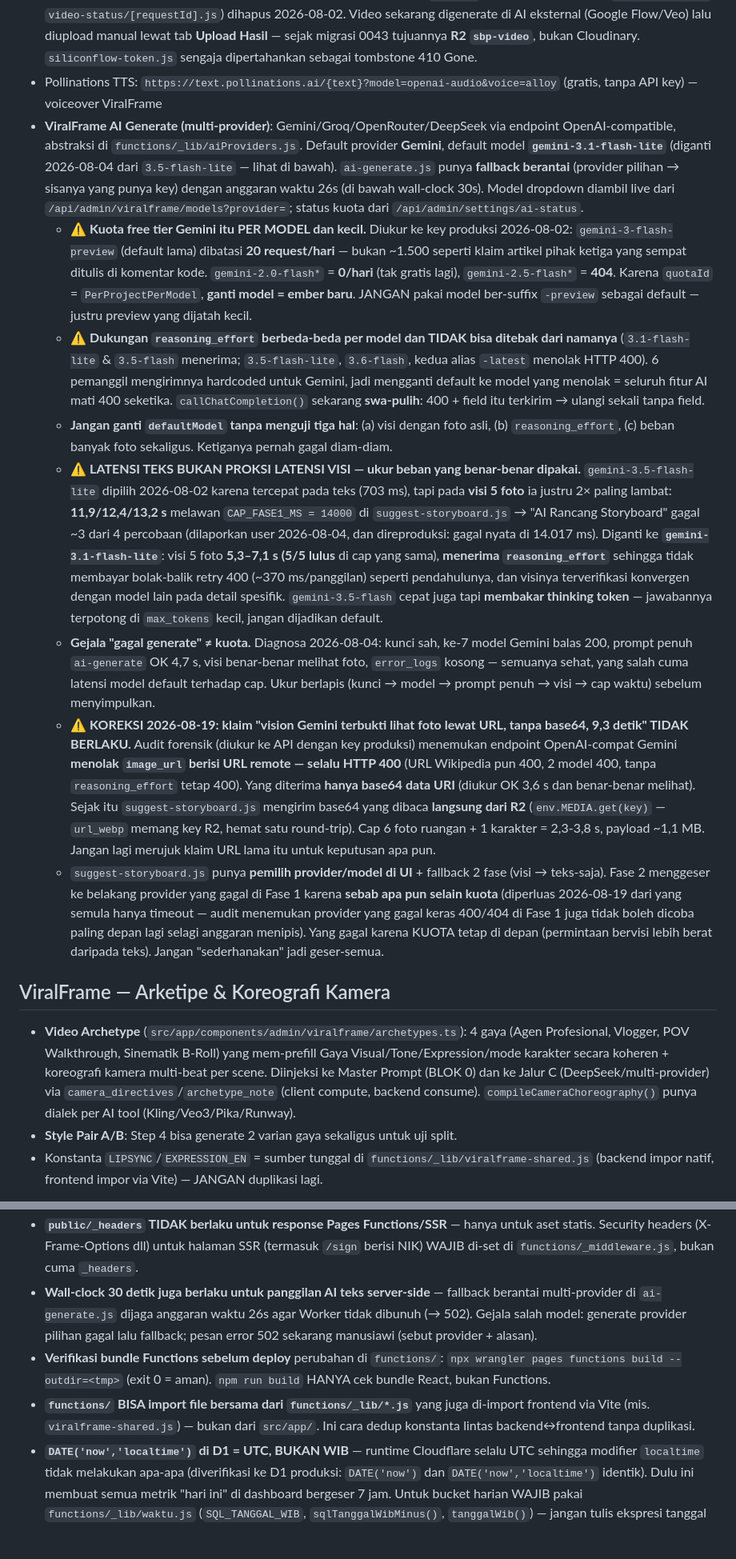
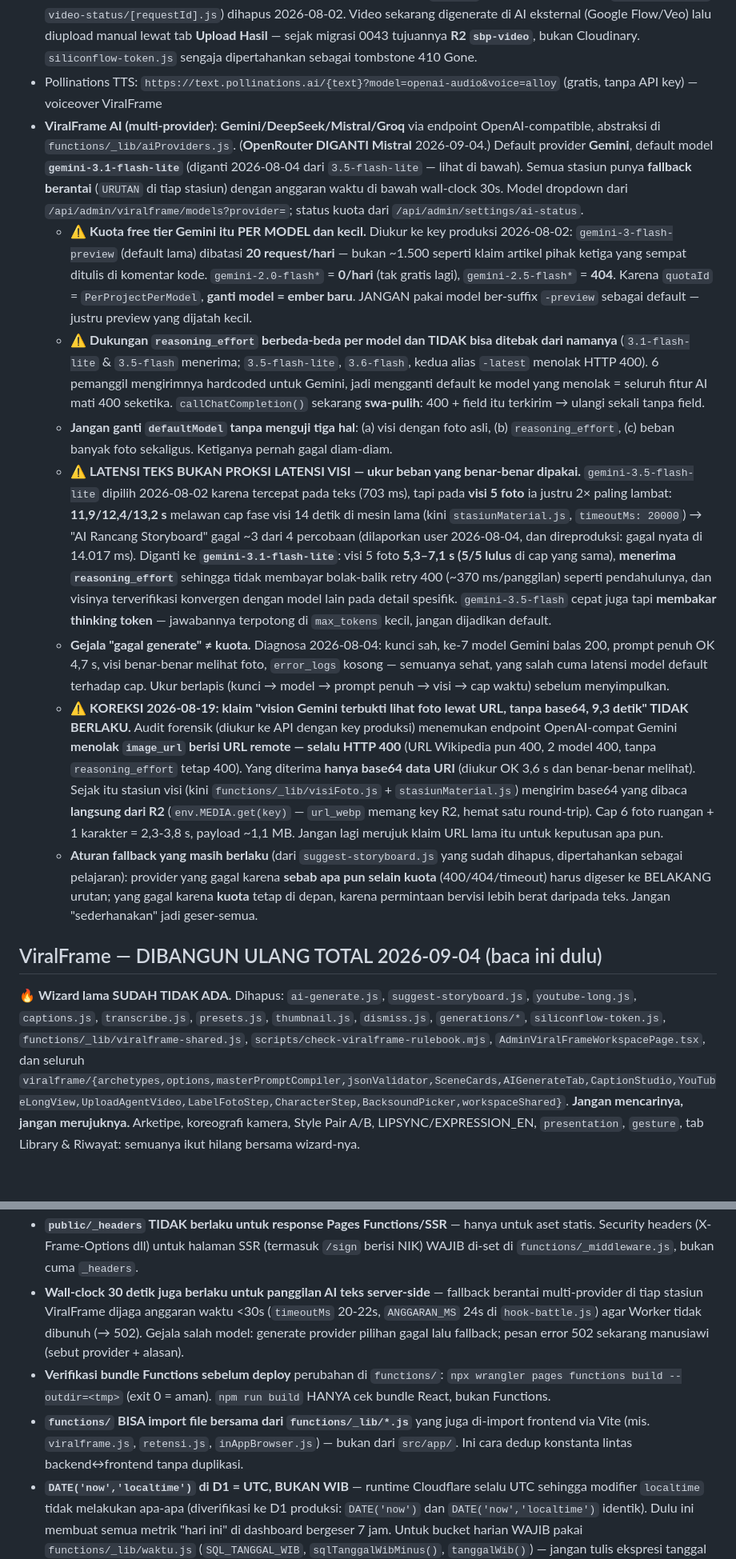
Before and after one commit to ardy1004/SBP-Final, a Markdown page: CLAUDE.md, 2 parts joined by grey strips. Shown at 80% size. GitHub-like rendering; blank space fills up the shorter version.

```diff
--- a/CLAUDE.md
+++ b/CLAUDE.md
@@ -94,17 +94,15 @@
 - Groq: `llama-3.3-70b-versatile` — G-CHAT widget (`functions/api/chat.js`), function calling dengan tool `search_properties` + `submit_lead`
 - ~~SiliconFlow~~ — **SUDAH TIDAK DIPAKAI.** Fitur "Video VO" dihapus di `1e3c17a`, dan sisa endpointnya (`submit-video.js`, `video-status/[requestId].js`) dihapus 2026-08-02. Video sekarang digenerate di AI eksternal (Google Flow/Veo) lalu diupload manual lewat tab **Upload Hasil** — sejak migrasi 0043 tujuannya **R2 `sbp-video`**, bukan Cloudinary. `siliconflow-token.js` sengaja dipertahankan sebagai tombstone 410 Gone.
 - Pollinations TTS: `https://text.pollinations.ai/{text}?model=openai-audio&voice=alloy` (gratis, tanpa API key) — voiceover ViralFrame
-- **ViralFrame AI Generate (multi-provider)**: Gemini/Groq/OpenRouter/DeepSeek via endpoint OpenAI-compatible, abstraksi di `functions/_lib/aiProviders.js`. Default provider **Gemini**, default model **`gemini-3.1-flash-lite`** (diganti 2026-08-04 dari `3.5-flash-lite` — lihat di bawah). `ai-generate.js` punya **fallback berantai** (provider pilihan → sisanya yang punya key) dengan anggaran waktu 26s (di bawah wall-clock 30s). Model dropdown diambil live dari `/api/admin/viralframe/models?provider=`; status kuota dari `/api/admin/settings/ai-status`.
+- **ViralFrame AI (multi-provider)**: **Gemini/DeepSeek/Mistral/Groq** via endpoint OpenAI-compatible, abstraksi di `functions/_lib/aiProviders.js`. (**OpenRouter DIGANTI Mistral** 2026-09-04.) Default provider **Gemini**, default model **`gemini-3.1-flash-lite`** (diganti 2026-08-04 dari `3.5-flash-lite` — lihat di bawah). Semua stasiun punya **fallback berantai** (`URUTAN` di tiap stasiun) dengan anggaran waktu di bawah wall-clock 30s. Model dropdown dari `/api/admin/viralframe/models?provider=`; status kuota dari `/api/admin/settings/ai-status`.
   - ⚠️ **Kuota free tier Gemini itu PER MODEL dan kecil.** Diukur ke key produksi 2026-08-02: `gemini-3-flash-preview` (default lama) dibatasi **20 request/hari** — bukan ~1.500 seperti klaim artikel pihak ketiga yang sempat ditulis di komentar kode. `gemini-2.0-flash*` = **0/hari** (tak gratis lagi), `gemini-2.5-flash*` = **404**. Karena `quotaId` = `PerProjectPerModel`, **ganti model = ember baru**. JANGAN pakai model ber-suffix `-preview` sebagai default — justru preview yang dijatah kecil.
   - ⚠️ **Dukungan `reasoning_effort` berbeda-beda per model dan TIDAK bisa ditebak dari namanya** (`3.1-flash-lite` & `3.5-flash` menerima; `3.5-flash-lite`, `3.6-flash`, kedua alias `-latest` menolak HTTP 400). 6 pemanggil mengirimnya hardcoded untuk Gemini, jadi mengganti default ke model yang menolak = seluruh fitur AI mati 400 seketika. `callChatCompletion()` sekarang **swa-pulih**: 400 + field itu terkirim → ulangi sekali tanpa field.
   - **Jangan ganti `defaultModel` tanpa menguji tiga hal**: (a) visi dengan foto asli, (b) `reasoning_effort`, (c) beban banyak foto sekaligus. Ketiganya pernah gagal diam-diam.
-  - ⚠️ **LATENSI TEKS BUKAN PROKSI LATENSI VISI — ukur beban yang benar-benar dipakai.** `gemini-3.5-flash-lite` dipilih 2026-08-02 karena tercepat pada teks (703 ms), tapi pada **visi 5 foto** ia justru 2× paling lambat: **11,9/12,4/13,2 s** melawan `CAP_FASE1_MS = 14000` di `suggest-storyboard.js` → "AI Rancang Storyboard" gagal ~3 dari 4 percobaan (dilaporkan user 2026-08-04, dan direproduksi: gagal nyata di 14.017 ms). Diganti ke **`gemini-3.1-flash-lite`**: visi 5 foto **5,3–7,1 s (5/5 lulus** di cap yang sama), **menerima `reasoning_effort`** sehingga tidak membayar bolak-balik retry 400 (~370 ms/panggilan) seperti pendahulunya, dan visinya terverifikasi konvergen dengan model lain pada detail spesifik. `gemini-3.5-flash` cepat juga tapi **membakar thinking token** — jawabannya terpotong di `max_tokens` kecil, jangan dijadikan default.
-  - **Gejala "gagal generate" ≠ kuota.** Diagnosa 2026-08-04: kunci sah, ke-7 model Gemini balas 200, prompt penuh `ai-generate` OK 4,7 s, visi benar-benar melihat foto, `error_logs` kosong — semuanya sehat, yang salah cuma latensi model default terhadap cap. Ukur berlapis (kunci → model → prompt penuh → visi → cap waktu) sebelum menyimpulkan.
-  - ⚠️ **KOREKSI 2026-08-19: klaim "vision Gemini terbukti lihat foto lewat URL, tanpa base64, 9,3 detik" TIDAK BERLAKU.** Audit forensik (diukur ke API dengan key produksi) menemukan endpoint OpenAI-compat Gemini **menolak `image_url` berisi URL remote — selalu HTTP 400** (URL Wikipedia pun 400, 2 model 400, tanpa `reasoning_effort` tetap 400). Yang diterima **hanya base64 data URI** (diukur OK 3,6 s dan benar-benar melihat). Sejak itu `suggest-storyboard.js` mengirim base64 yang dibaca **langsung dari R2** (`env.MEDIA.get(key)` — `url_webp` memang key R2, hemat satu round-trip). Cap 6 foto ruangan + 1 karakter = 2,3-3,8 s, payload ~1,1 MB. Jangan lagi merujuk klaim URL lama itu untuk keputusan apa pun.
-  - `suggest-storyboard.js` punya **pemilih provider/model di UI** + fallback 2 fase (visi → teks-saja). Fase 2 menggeser ke belakang provider yang gagal di Fase 1 karena **sebab apa pun selain kuota** (diperluas 2026-08-19 dari yang semula hanya timeout — audit menemukan provider yang gagal keras 400/404 di Fase 1 juga tidak boleh dicoba paling depan lagi selagi anggaran menipis). Yang gagal karena KUOTA tetap di depan (permintaan bervisi lebih berat daripada teks). Jangan "sederhanakan" jadi geser-semua.
+  - ⚠️ **LATENSI TEKS BUKAN PROKSI LATENSI VISI — ukur beban yang benar-benar dipakai.** `gemini-3.5-flash-lite` dipilih 2026-08-02 karena tercepat pada teks (703 ms), tapi pada **visi 5 foto** ia justru 2× paling lambat: **11,9/12,4/13,2 s** melawan cap fase visi 14 detik di mesin lama (kini `stasiunMaterial.js`, `timeoutMs: 20000`) → "AI Rancang Storyboard" gagal ~3 dari 4 percobaan (dilaporkan user 2026-08-04, dan direproduksi: gagal nyata di 14.017 ms). Diganti ke **`gemini-3.1-flash-lite`**: visi 5 foto **5,3–7,1 s (5/5 lulus** di cap yang sama), **menerima `reasoning_effort`** sehingga tidak membayar bolak-balik retry 400 (~370 ms/panggilan) seperti pendahulunya, dan visinya terverifikasi konvergen dengan model lain pada detail spesifik. `gemini-3.5-flash` cepat juga tapi **membakar thinking token** — jawabannya terpotong di `max_tokens` kecil, jangan dijadikan default.
+  - **Gejala "gagal generate" ≠ kuota.** Diagnosa 2026-08-04: kunci sah, ke-7 model Gemini balas 200, prompt penuh OK 4,7 s, visi benar-benar melihat foto, `error_logs` kosong — semuanya sehat, yang salah cuma latensi model default terhadap cap. Ukur berlapis (kunci → model → prompt penuh → visi → cap waktu) sebelum menyimpulkan.
+  - ⚠️ **KOREKSI 2026-08-19: klaim "vision Gemini terbukti lihat foto lewat URL, tanpa base64, 9,3 detik" TIDAK BERLAKU.** Audit forensik (diukur ke API dengan key produksi) menemukan endpoint OpenAI-compat Gemini **menolak `image_url` berisi URL remote — selalu HTTP 400** (URL Wikipedia pun 400, 2 model 400, tanpa `reasoning_effort` tetap 400). Yang diterima **hanya base64 data URI** (diukur OK 3,6 s dan benar-benar melihat). Sejak itu stasiun visi (kini `functions/_lib/visiFoto.js` + `stasiunMaterial.js`) mengirim base64 yang dibaca **langsung dari R2** (`env.MEDIA.get(key)` — `url_webp` memang key R2, hemat satu round-trip). Cap 6 foto ruangan + 1 karakter = 2,3-3,8 s, payload ~1,1 MB. Jangan lagi merujuk klaim URL lama itu untuk keputusan apa pun.
+  - **Aturan fallback yang masih berlaku** (dari `suggest-storyboard.js` yang sudah dihapus, dipertahankan sebagai pelajaran): provider yang gagal karena **sebab apa pun selain kuota** (400/404/timeout) harus digeser ke BELAKANG urutan; yang gagal karena **kuota** tetap di depan, karena permintaan bervisi lebih berat daripada teks. Jangan "sederhanakan" jadi geser-semua.
 
-## ViralFrame — Arketipe & Koreografi Kamera
-- **Video Archetype** (`src/app/components/admin/viralframe/archetypes.ts`): 4 gaya (Agen Profesional, Vlogger, POV Walkthrough, Sinematik B-Roll) yang mem-prefill Gaya Visual/Tone/Expression/mode karakter secara koheren + koreografi kamera multi-beat per scene. Diinjeksi ke Master Prompt (BLOK 0) dan ke Jalur C (DeepSeek/multi-provider) via `camera_directives`/`archetype_note` (client compute, backend consume). `compileCameraChoreography()` punya dialek per AI tool (Kling/Veo3/Pika/Runway).
-- **Style Pair A/B**: Step 4 bisa generate 2 varian gaya sekaligus untuk uji split.
-- Konstanta `LIPSYNC`/`EXPRESSION_EN` = sumber tunggal di `functions/_lib/viralframe-shared.js` (backend impor natif, frontend impor via Vite) — JANGAN duplikasi lagi.
+## ViralFrame — DIBANGUN ULANG TOTAL 2026-09-04 (baca ini dulu)
+🔥 **Wizard lama SUDAH TIDAK ADA.** Dihapus: `ai-generate.js`, `suggest-storyboard.js`, `youtube-long.js`, `captions.js`, `transcribe.js`, `presets.js`, `thumbnail.js`, `dismiss.js`, `generations/*`, `siliconflow-token.js`, `functions/_lib/viralframe-shared.js`, `scripts/check-viralframe-rulebook.mjs`, `AdminViralFrameWorkspacePage.tsx`, dan seluruh `viralframe/{archetypes,options,masterPromptCompiler,jsonValidator,SceneCards,AIGenerateTab,CaptionStudio,YouTubeLongView,UploadAgentVideo,LabelFotoStep,CharacterStep,BacksoundPicker,workspaceShared}`. **Jangan mencarinya, jangan merujuknya.** Arketipe, koreografi kamera, Style Pair A/B, LIPSYNC/EXPRESSION_EN, `presentation`, `gesture`, tab Library & Riwayat: semuanya ikut hilang bersama wizard-nya.
 
@@ -240,9 +263,9 @@ Dipicu perbandingan dengan prompt ChatGPT yang hasilnya di Google Flow lebih bag
 - **pdf-lib StandardFonts hanya WinAnsi/Latin-1** — karakter di luar itu (≥ ≤ — '' "" …) harus disanitasi sebelum `drawText()` atau akan throw
 - **Node zombie di Windows** menahan port wrangler walau sudah Ctrl+C — selalu `Get-Process node | Stop-Process -Force` sebelum sesi baru
 - **`public/_headers` TIDAK berlaku untuk response Pages Functions/SSR** — hanya untuk aset statis. Security headers (X-Frame-Options dll) untuk halaman SSR (termasuk `/sign` berisi NIK) WAJIB di-set di `functions/_middleware.js`, bukan cuma `_headers`.
-- **Wall-clock 30 detik juga berlaku untuk panggilan AI teks server-side** — fallback berantai multi-provider di `ai-generate.js` dijaga anggaran waktu 26s agar Worker tidak dibunuh (→ 502). Gejala salah model: generate provider pilihan gagal lalu fallback; pesan error 502 sekarang manusiawi (sebut provider + alasan).
+- **Wall-clock 30 detik juga berlaku untuk panggilan AI teks server-side** — fallback berantai multi-provider di tiap stasiun ViralFrame dijaga anggaran waktu <30s (`timeoutMs` 20-22s, `ANGGARAN_MS` 24s di `hook-battle.js`) agar Worker tidak dibunuh (→ 502). Gejala salah model: generate provider pilihan gagal lalu fallback; pesan error 502 sekarang manusiawi (sebut provider + alasan).
 - **Verifikasi bundle Functions sebelum deploy** perubahan di `functions/`: `npx wrangler pages functions build --outdir=<tmp>` (exit 0 = aman). `npm run build` HANYA cek bundle React, bukan Functions.
-- **`functions/` BISA import file bersama dari `functions/_lib/*.js`** yang juga di-import frontend via Vite (mis. `viralframe-shared.js`) — bukan dari `src/app/`. Ini cara dedup konstanta lintas backend↔frontend tanpa duplikasi.
+- **`functions/` BISA import file bersama dari `functions/_lib/*.js`** yang juga di-import frontend via Vite (mis. `viralframe.js`, `retensi.js`, `inAppBrowser.js`) — bukan dari `src/app/`. Ini cara dedup konstanta lintas backend↔frontend tanpa duplikasi.
 - **`DATE('now','localtime')` di D1 = UTC, BUKAN WIB** — runtime Cloudflare selalu UTC sehingga modifier `localtime` tidak melakukan apa-apa (diverifikasi ke D1 produksi: `DATE('now')` dan `DATE('now','localtime')` identik). Dulu ini membuat semua metrik "hari ini" di dashboard bergeser 7 jam. Untuk bucket harian WAJIB pakai `functions/_lib/waktu.js` (`SQL_TANGGAL_WIB`, `sqlTanggalWibMinus()`, `tanggalWib()`) — jangan tulis ekspresi tanggal sendiri, dan jangan pakai `toISOString()` untuk mengisi hari kosong pada grafik (itu UTC, akan meleset dari bucket di DB).
 - **Batas D1: 100 bound parameter per query** (batas resmi Cloudflare). Query `WHERE id IN (...)` yang dibangun dari array WAJIB dibatasi ≤100 dan dipecah chunk di sisi pemanggil. Lihat `properties/bulk.js` dan `viralframe/agent-videos/bulk.js`.
 - **Deploy dari branch**: `wrangler pages deploy dist/client --project-name sbp-final --branch=master` (flag `--branch=master` = produksi; tanpa itu masuk preview).
```
Also changed, not shown: other parts of CLAUDE.md (+46 -21 lines).
